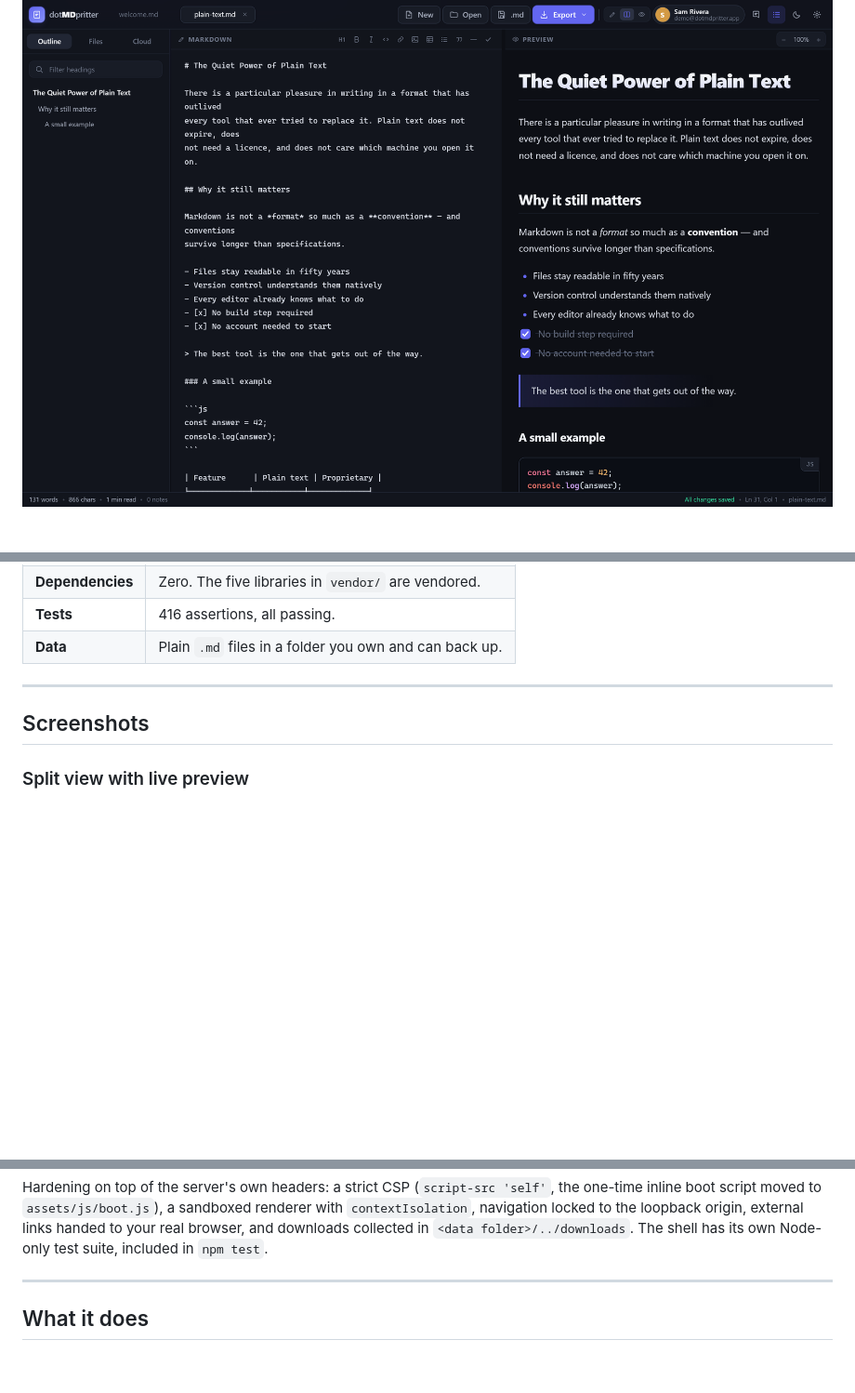
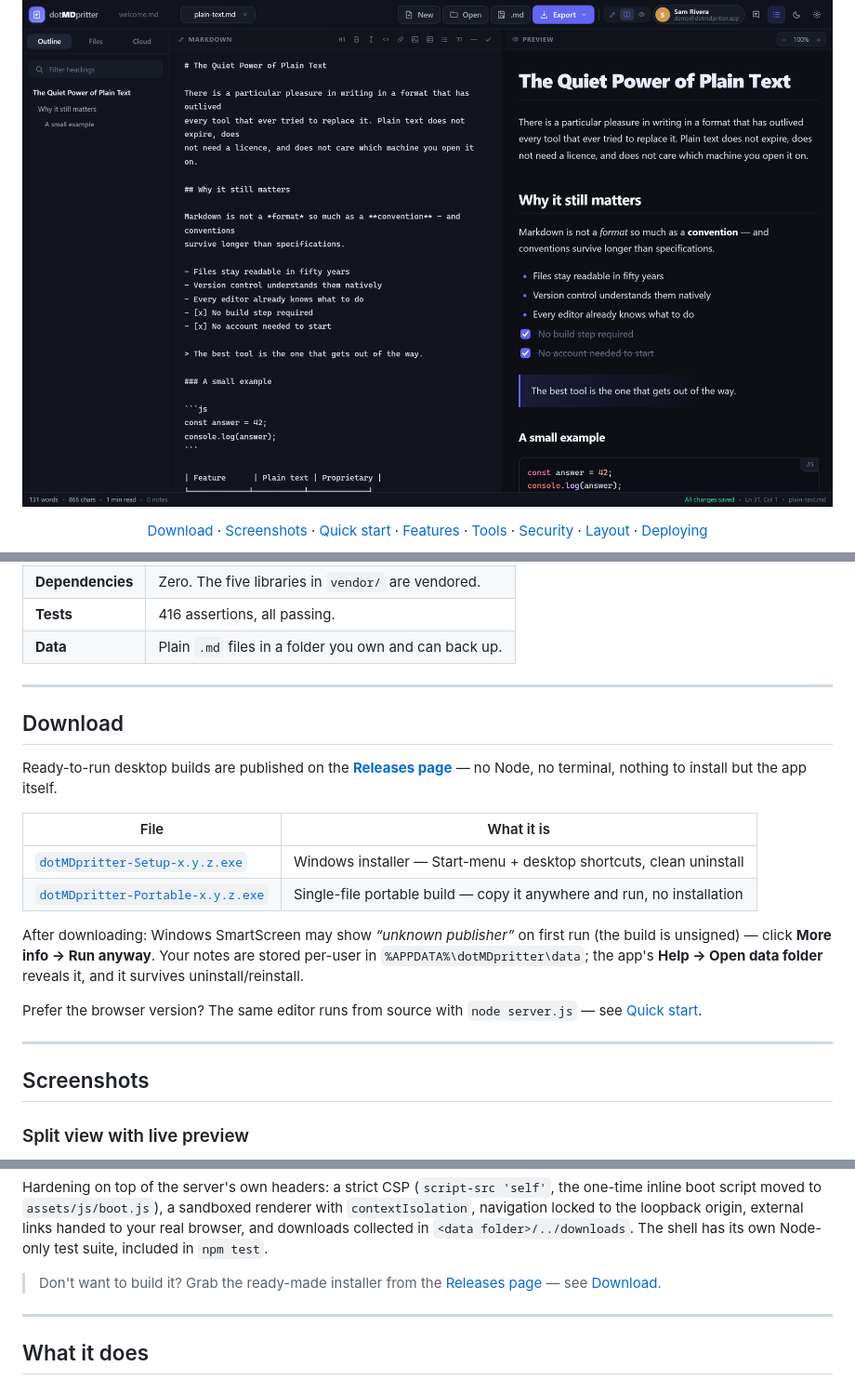
Before and after one commit to refat-pasha/dotMDpreitter, a Markdown page: README.md, 3 parts joined by grey strips. Shown at 93% size. Drawn GitHub-style; blank space fills up the shorter version.

Commit message:
README: Download section — link the v1.1.0 release installers

```diff
--- a/README.md
+++ b/README.md
@@ -9,6 +9,7 @@
 </p>
 
 <p align="center">
+  <a href="#download">Download</a> ·
   <a href="#screenshots">Screenshots</a> ·
   <a href="#quick-start">Quick start</a> ·
   <a href="#what-it-does">Features</a> ·
@@ -42,6 +44,27 @@ whole thing is one folder you can copy, `node server.js`, and use.
 | **Dependencies** | Zero. The five libraries in `vendor/` are vendored. |
 | **Tests** | 416 assertions, all passing. |
 | **Data** | Plain `.md` files in a folder you own and can back up. |
+
+---
+
+## Download
+
+Ready-to-run desktop builds are published on the
+[**Releases page**](https://github.com/refat-pasha/dotMDpreitter/releases/latest) —
+no Node, no terminal, nothing to install but the app itself.
+
+| File | What it is |
+| --- | --- |
+| [`dotMDpritter-Setup-x.y.z.exe`](https://github.com/refat-pasha/dotMDpreitter/releases/latest) | Windows installer — Start-menu + desktop shortcuts, clean uninstall |
+| [`dotMDpritter-Portable-x.y.z.exe`](https://github.com/refat-pasha/dotMDpreitter/releases/latest) | Single-file portable build — copy it anywhere and run, no installation |
+
+After downloading: Windows SmartScreen may show *“unknown publisher”* on first
+run (the build is unsigned) — click **More info → Run anyway**. Your notes are
+stored per-user in `%APPDATA%\dotMDpritter\data`; the app's **Help → Open data
+folder** reveals it, and it survives uninstall/reinstall.
+
+Prefer the browser version? The same editor runs from source with
+`node server.js` — see [Quick start](#quick-start).
 
 ---
 
@@ -180,6 +203,10 @@ Hardening on top of the server's own headers: a strict CSP
 locked to the loopback origin, external links handed to your real browser, and
 downloads collected in `<data folder>/../downloads`. The shell has its own
 Node-only test suite, included in `npm test`.
+
+> Don't want to build it? Grab the ready-made installer from the
+> [Releases page](https://github.com/refat-pasha/dotMDpreitter/releases/latest) —
+> see [Download](#download).
 
 ---
 
```
Also changed, not shown: other parts of README.md (+1 -0 lines).
